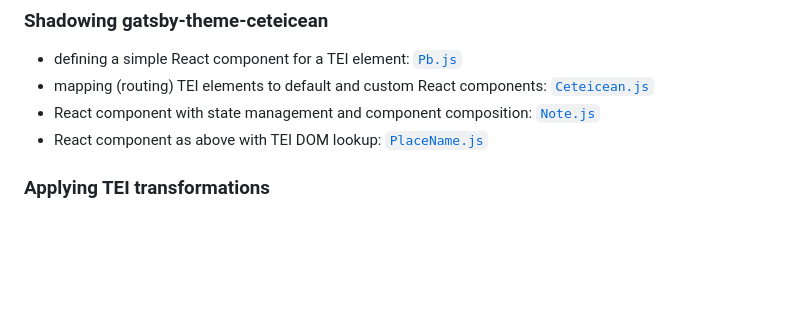
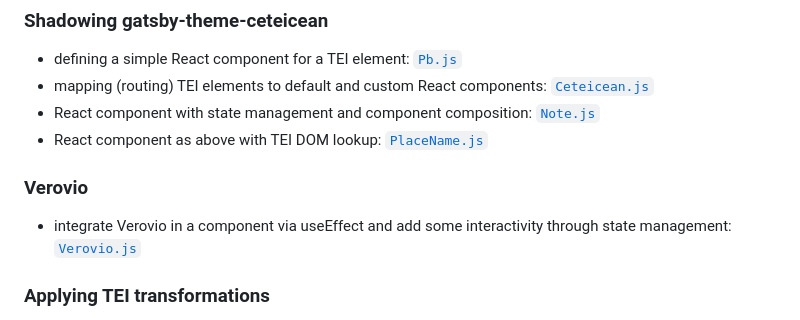
Before and after one commit to raffazizzi/gatsby-ceteicean-workshop, a Markdown page: README.md, the part around the change. Drawn GitHub-style; blank space fills up the shorter version.

Commit message:
Added info on Verovio example

```diff
--- a/README.md
+++ b/README.md
@@ -40,6 +40,9 @@ For the purposes of the workshop, the `main` branch has an incomplete project fo
 * React component with state management and component composition: [`Note.js`](https://github.com/raffazizzi/gastby-ceteicean-workshop/blob/main/src/gatsby-theme-ceteicean/components/Note.js)
 * React component as above with TEI DOM lookup: [`PlaceName.js`](https://github.com/raffazizzi/gastby-ceteicean-workshop/blob/main/src/gatsby-theme-ceteicean/components/PlaceName.js)
 
+### Verovio
+* integrate Verovio in a component via useEffect and add some interactivity through state management: [`Verovio.js`](https://github.com/raffazizzi/gatsby-ceteicean-workshop/blob/complete/src/pages/verovio.js)
+
 ### Applying TEI transformations
 
 Transformations can be queued pre- and post- processing by gatsby-transformer-ceteicean. They are processed before ingestion into the GraphQL layer.
```
